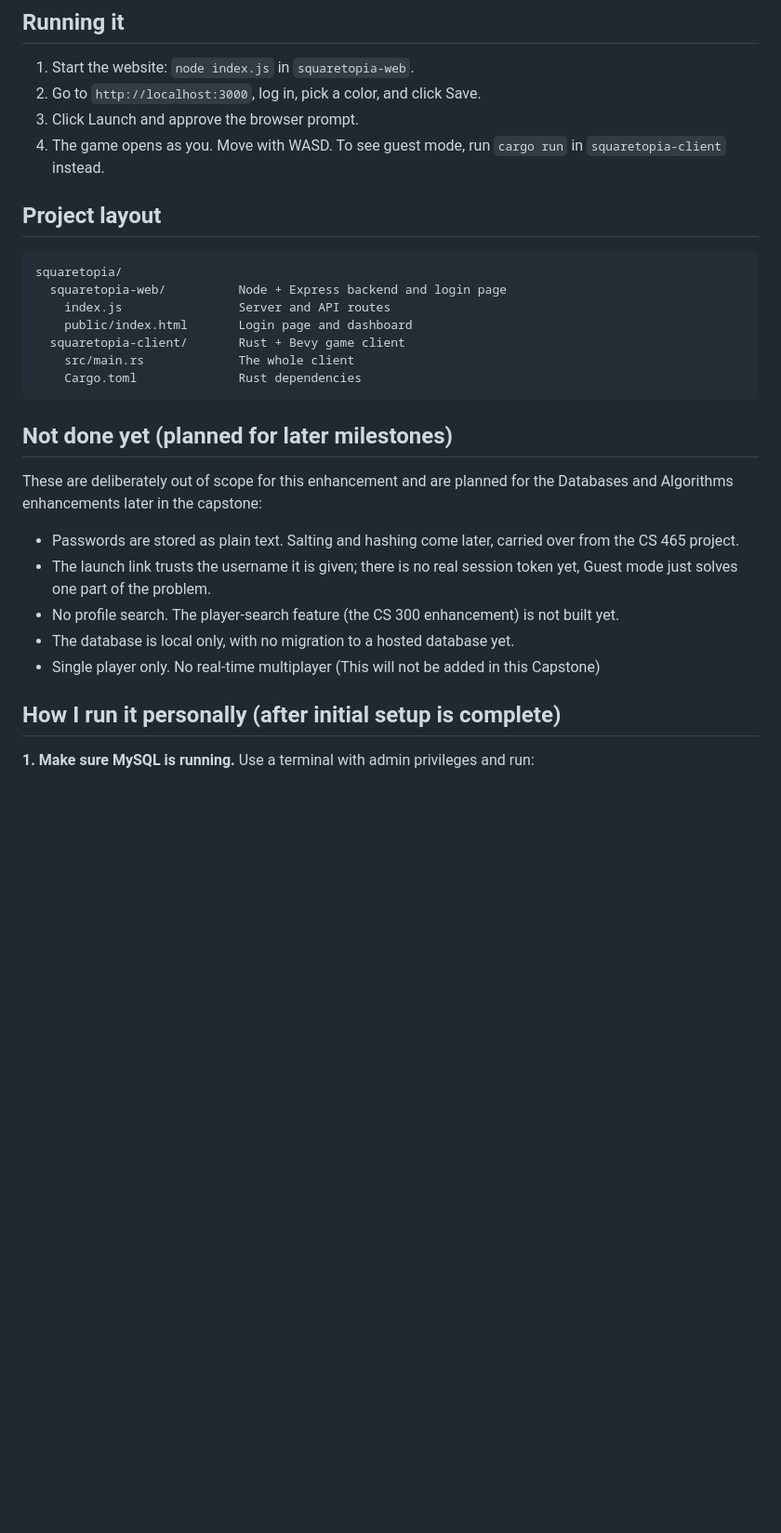
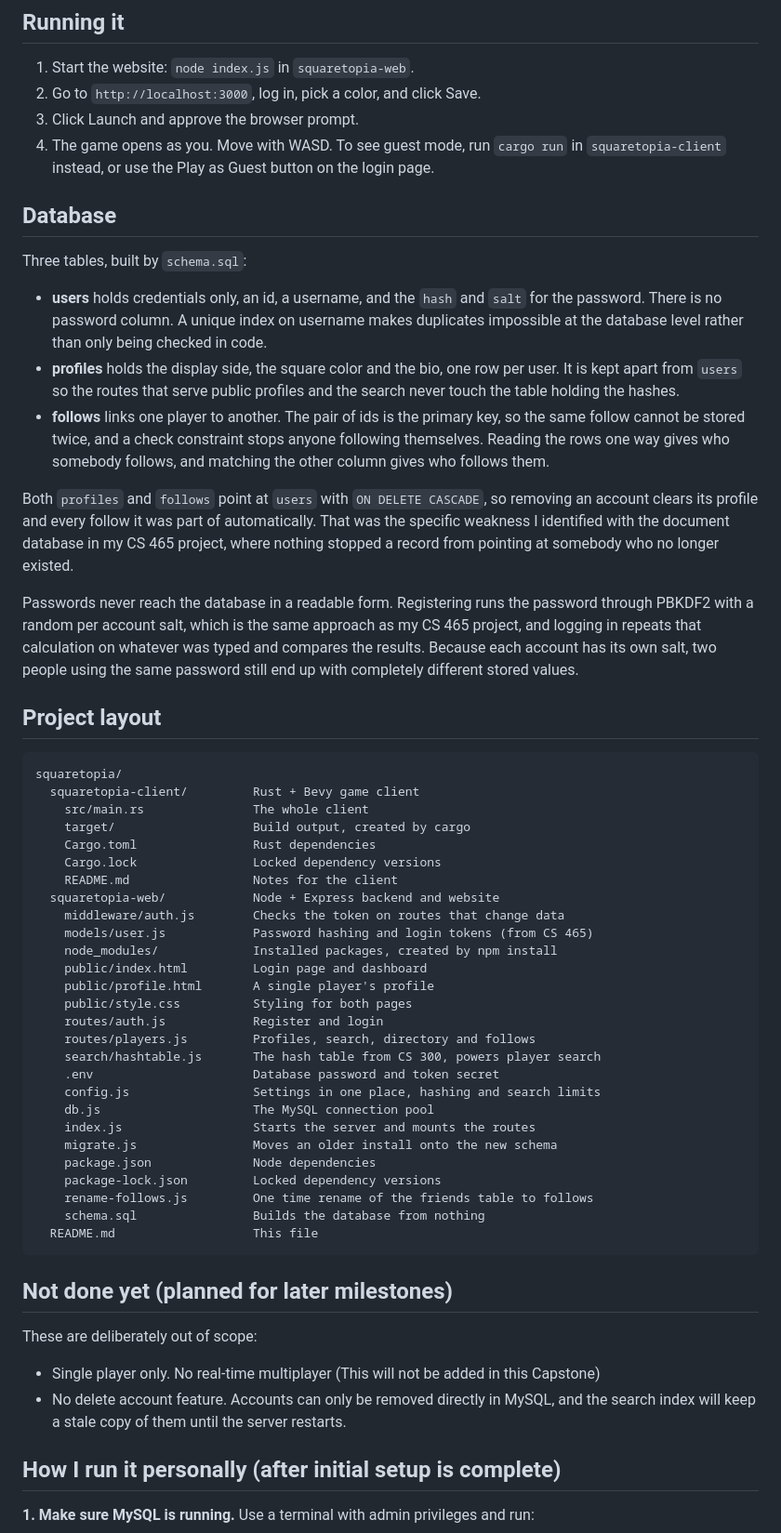
Before and after one commit to FelixRGuzman/squaretopia, a Markdown page: README.md, the part around one of its changes. Shown at 93% size. GitHub-like rendering; blank space fills up the shorter version.

Commit message:
Update README.md
Readme updated for milestones 3 and 4.

````diff
--- a/README.md
+++ b/README.md
@@ -81,29 +108,58 @@ reg add "HKCR\squaretopia\shell\open\command" /ve /t REG_SZ /d "\"C:\Users\vaeli
 2. Go to `http://localhost:3000`, log in, pick a color, and click Save.
 3. Click Launch and approve the browser prompt.
 4. The game opens as you. Move with WASD.
-To see guest mode, run `cargo run` in `squaretopia-client` instead.
+To see guest mode, run `cargo run` in `squaretopia-client` instead, or use the Play as Guest button on the login page.
+
+## Database
+
+Three tables, built by `schema.sql`:
+
+- **users** holds credentials only, an id, a username, and the `hash` and `salt` for the password. There is no password column. A unique index on username makes duplicates impossible at the database level rather than only being checked in code.
+- **profiles** holds the display side, the square color and the bio, one row per user. It is kept apart from `users` so the routes that serve public profiles and the search never touch the table holding the hashes.
+- **follows** links one player to another. The pair of ids is the primary key, so the same follow cannot be stored twice, and a check constraint stops anyone following themselves. Reading the rows one way gives who somebody follows, and matching the other column gives who follows them.
+
+Both `profiles` and `follows` point at `users` with `ON DELETE CASCADE`, so removing an account clears its profile and every follow it was part of automatically. That was the specific weakness I identified with the document database in my CS 465 project, where nothing stopped a record from pointing at somebody who no longer existed.
+
+Passwords never reach the database in a readable form. Registering runs the password through PBKDF2 with a random per account salt, which is the same approach as my CS 465 project, and logging in repeats that calculation on whatever was typed and compares the results. Because each account has its own salt, two people using the same password still end up with completely different stored values.
 
 ## Project layout
 
 ```
 squaretopia/
-  squaretopia-web/          Node + Express backend and login page
-    index.js                Server and API routes
-    public/index.html       Login page and dashboard
-  squaretopia-client/       Rust + Bevy game client
-    src/main.rs             The whole client
-    Cargo.toml              Rust dependencies
+  squaretopia-client/         Rust + Bevy game client
+    src/main.rs               The whole client
+    target/                   Build output, created by cargo
+    Cargo.toml                Rust dependencies
+    Cargo.lock                Locked dependency versions
+    README.md                 Notes for the client
+  squaretopia-web/            Node + Express backend and website
+    middleware/auth.js        Checks the token on routes that change data
+    models/user.js            Password hashing and login tokens (from CS 465)
+    node_modules/             Installed packages, created by npm install
+    public/index.html         Login page and dashboard
+    public/profile.html       A single player's profile
+    public/style.css          Styling for both pages
+    routes/auth.js            Register and login
+    routes/players.js         Profiles, search, directory and follows
+    search/hashtable.js       The hash table from CS 300, powers player search
+    .env                      Database password and token secret
+    config.js                 Settings in one place, hashing and search limits
+    db.js                     The MySQL connection pool
+    index.js                  Starts the server and mounts the routes
+    migrate.js                Moves an older install onto the new schema
+    package.json              Node dependencies
+    package-lock.json         Locked dependency versions
+    rename-follows.js         One time rename of the friends table to follows
+    schema.sql                Builds the database from nothing
+  README.md                   This file
 ```
 
 ## Not done yet (planned for later milestones)
 
-These are deliberately out of scope for this enhancement and are planned for the Databases and Algorithms enhancements later in the capstone:
+These are deliberately out of scope:
 
-- Passwords are stored as plain text. Salting and hashing come later, carried over from the CS 465 project.
-- The launch link trusts the username it is given; there is no real session token yet, Guest mode just solves one part of the problem.
-- No profile search. The player-search feature (the CS 300 enhancement) is not built yet.
-- The database is local only, with no migration to a hosted database yet.
 - Single player only. No real-time multiplayer (This will not be added in this Capstone)
+- No delete account feature. Accounts can only be removed directly in MySQL, and the search index will keep a stale copy of them until the server restarts.
 
 ## How I run it personally (after initial setup is complete)
 
````
Also changed, not shown: other parts of README.md (+30 -3 lines).
